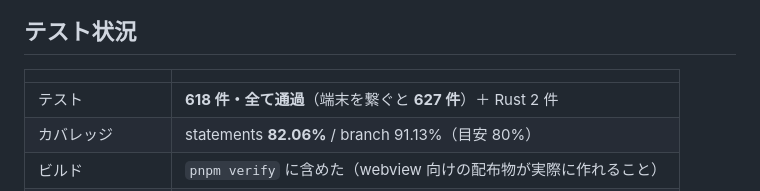
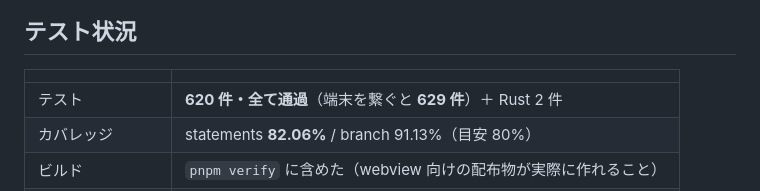
Before and after one commit to meta-taro/git-qa, a Markdown page: .claude/project-status.md, the part around the change. Drawn GitHub-style.

Commit message:
docs: テスト件数を実測値に合わせた
MCP の道具を足した分（620 / 端末を繋ぐと 629）。数字がずれた記録は、
無い記録より悪い（§10）。

Co-Authored-By: Claude Opus 5 (1M context) <noreply@anthropic.com>
Claude-Session: https://claude.ai/code/session_019KfoaCpbJufNsw9v6CQMrd

```diff
--- a/.claude/project-status.md
+++ b/.claude/project-status.md
@@ -506,7 +506,7 @@ webview の console も Node 側のログへ流す。**今日の切り分けは
 
 | | |
 |---|---|
-| テスト | **618 件・全て通過**（端末を繋ぐと **627 件**）＋ Rust 2 件 |
+| テスト | **620 件・全て通過**（端末を繋ぐと **629 件**）＋ Rust 2 件 |
 | カバレッジ | statements **82.06%** / branch 91.13%（目安 80%） |
 | ビルド | `pnpm verify` に含めた（webview 向けの配布物が実際に作れること） |
 | 個人情報チェック | `bash .github/scripts/oss-privacy-check.sh` → OK |
```
